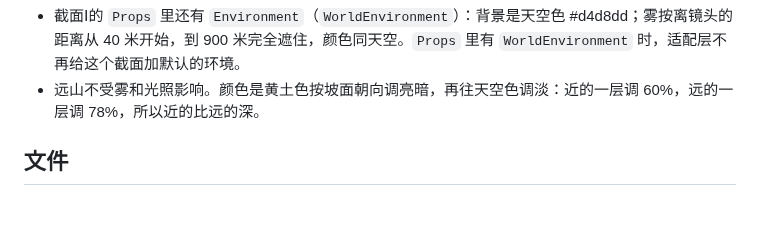
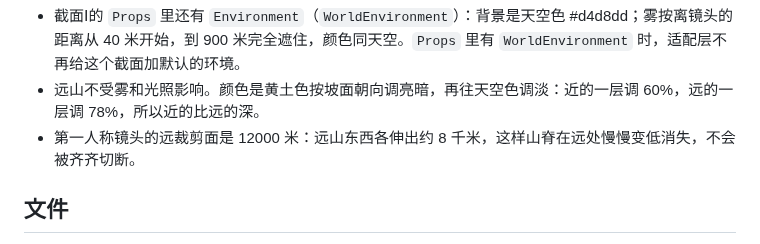
Before and after one commit to odradekk/project_4d, a Markdown page: docs/frame/compound-region.md, the part around the change. Drawn GitHub-style; blank space fills up the shorter version.

Commit message:
docs: say why the first-person camera's far plane is 12000 m

```diff
--- a/docs/frame/compound-region.md
+++ b/docs/frame/compound-region.md
@@ -112,6 +112,7 @@
 
 - 截面Ⅰ的 `Props` 里还有 `Environment`（`WorldEnvironment`）：背景是天空色 #d4d8dd；雾按离镜头的距离从 40 米开始，到 900 米完全遮住，颜色同天空。`Props` 里有 `WorldEnvironment` 时，适配层不再给这个截面加默认的环境。
 - 远山不受雾和光照影响。颜色是黄土色按坡面朝向调亮暗，再往天空色调淡：近的一层调 60%，远的一层调 78%，所以近的比远的深。
+- 第一人称镜头的远裁剪面是 12000 米：远山东西各伸出约 8 千米，这样山脊在远处慢慢变低消失，不会被齐齐切断。
 
 ## 文件
 
```
